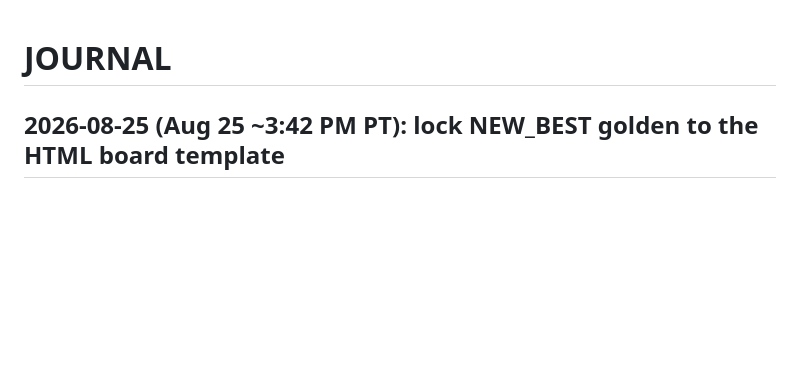
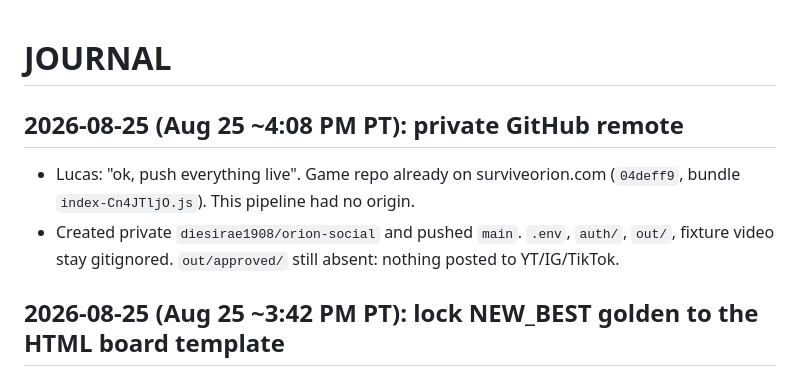
Before and after one commit to diesirae1908/surviveorion, a Markdown page: JOURNAL.md, the part around the change. Drawn GitHub-style; blank space fills up the shorter version.

Commit message:
Journal: creating a private GitHub remote for the pipeline.
Co-authored-by: Cursor <cursoragent@cursor.com>

```diff
--- a/JOURNAL.md
+++ b/JOURNAL.md
@@ -1,4 +1,9 @@
 # JOURNAL
+
+## 2026-08-25 (Aug 25 ~4:08 PM PT): private GitHub remote
+
+- Lucas: "ok, push everything live". Game repo already on surviveorion.com (`04deff9`, bundle `index-Cn4JTljO.js`). This pipeline had no origin.
+- Created private `diesirae1908/orion-social` and pushed `main`. `.env`, `auth/`, `out/`, fixture video stay gitignored. `out/approved/` still absent: nothing posted to YT/IG/TikTok.
 
 ## 2026-08-25 (Aug 25 ~3:42 PM PT): lock NEW_BEST golden to the HTML board template
 
```
